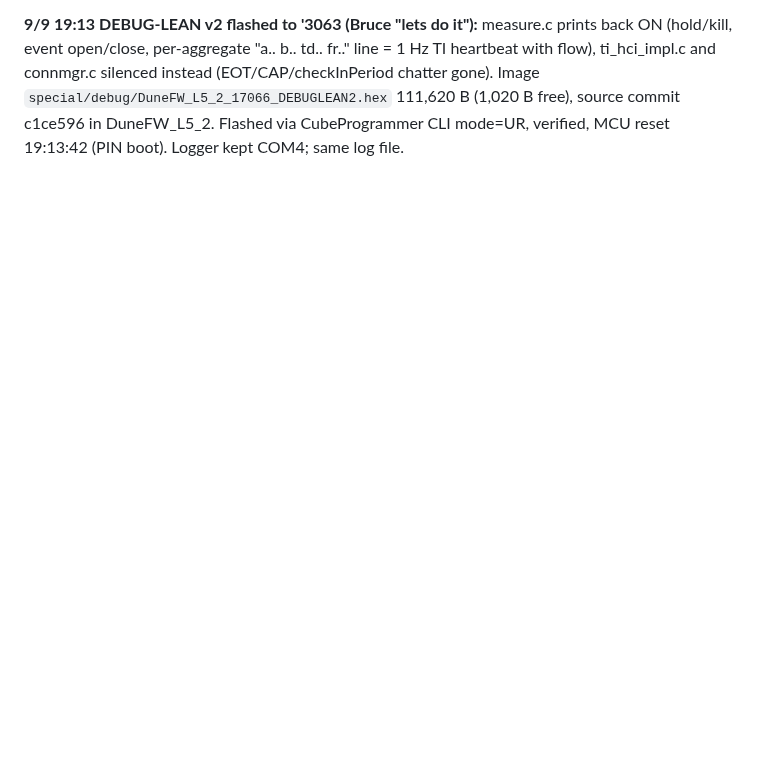
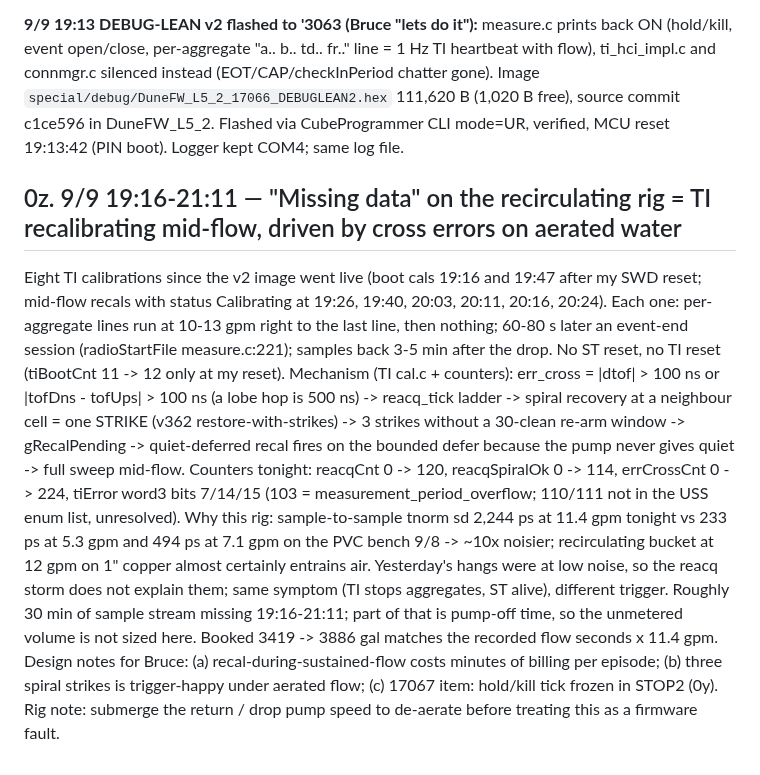
Before and after one commit to brucedune/thingsboard-widgets, a Markdown page: fw-17047-bugfix-handoff.md, the part around the change. GitHub-like rendering; blank space fills up the shorter version.

Commit message:
0z: rig missing data = TI mid-flow recals from cross-error strikes on aerated water

```diff
--- a/fw-17047-bugfix-handoff.md
+++ b/fw-17047-bugfix-handoff.md
@@ -1924,3 +1924,11 @@ from code + counters, not yet printed. 17067 candidate: clock the hold/kill on
 RTC_epoch (or an LPTIM ms clock) like ti_timed_out() already does.
 
 **9/9 19:13 DEBUG-LEAN v2 flashed to '3063 (Bruce "lets do it"):** measure.c prints back ON (hold/kill, event open/close, per-aggregate "a.. b.. td.. fr.." line = 1 Hz TI heartbeat with flow), ti_hci_impl.c and connmgr.c silenced instead (EOT/CAP/checkInPeriod chatter gone). Image `special/debug/DuneFW_L5_2_17066_DEBUGLEAN2.hex` 111,620 B (1,020 B free), source commit c1ce596 in DuneFW_L5_2. Flashed via CubeProgrammer CLI mode=UR, verified, MCU reset 19:13:42 (PIN boot). Logger kept COM4; same log file.
+
+## 0z. 9/9 19:16-21:11 — "Missing data" on the recirculating rig = TI recalibrating mid-flow, driven by cross errors on aerated water
+
+Eight TI calibrations since the v2 image went live (boot cals 19:16 and 19:47 after my SWD reset; mid-flow recals with status Calibrating at 19:26, 19:40, 20:03, 20:11, 20:16, 20:24). Each one: per-aggregate lines run at 10-13 gpm right to the last line, then nothing; 60-80 s later an event-end session (radioStartFile measure.c:221); samples back 3-5 min after the drop. No ST reset, no TI reset (tiBootCnt 11 -> 12 only at my reset).
+Mechanism (TI cal.c + counters): err_cross = |dtof| > 100 ns or |tofDns - tofUps| > 100 ns (a lobe hop is 500 ns) -> reacq_tick ladder -> spiral recovery at a neighbour cell = one STRIKE (v362 restore-with-strikes) -> 3 strikes without a 30-clean re-arm window -> gRecalPending -> quiet-deferred recal fires on the bounded defer because the pump never gives quiet -> full sweep mid-flow. Counters tonight: reacqCnt 0 -> 120, reacqSpiralOk 0 -> 114, errCrossCnt 0 -> 224, tiError word3 bits 7/14/15 (103 = measurement_period_overflow; 110/111 not in the USS enum list, unresolved).
+Why this rig: sample-to-sample tnorm sd 2,244 ps at 11.4 gpm tonight vs 233 ps at 5.3 gpm and 494 ps at 7.1 gpm on the PVC bench 9/8 -> ~10x noisier; recirculating bucket at 12 gpm on 1" copper almost certainly entrains air. Yesterday's hangs were at low noise, so the reacq storm does not explain them; same symptom (TI stops aggregates, ST alive), different trigger.
+Roughly 30 min of sample stream missing 19:16-21:11; part of that is pump-off time, so the unmetered volume is not sized here. Booked 3419 -> 3886 gal matches the recorded flow seconds x 11.4 gpm.
+Design notes for Bruce: (a) recal-during-sustained-flow costs minutes of billing per episode; (b) three spiral strikes is trigger-happy under aerated flow; (c) 17067 item: hold/kill tick frozen in STOP2 (0y). Rig note: submerge the return / drop pump speed to de-aerate before treating this as a firmware fault.
```
